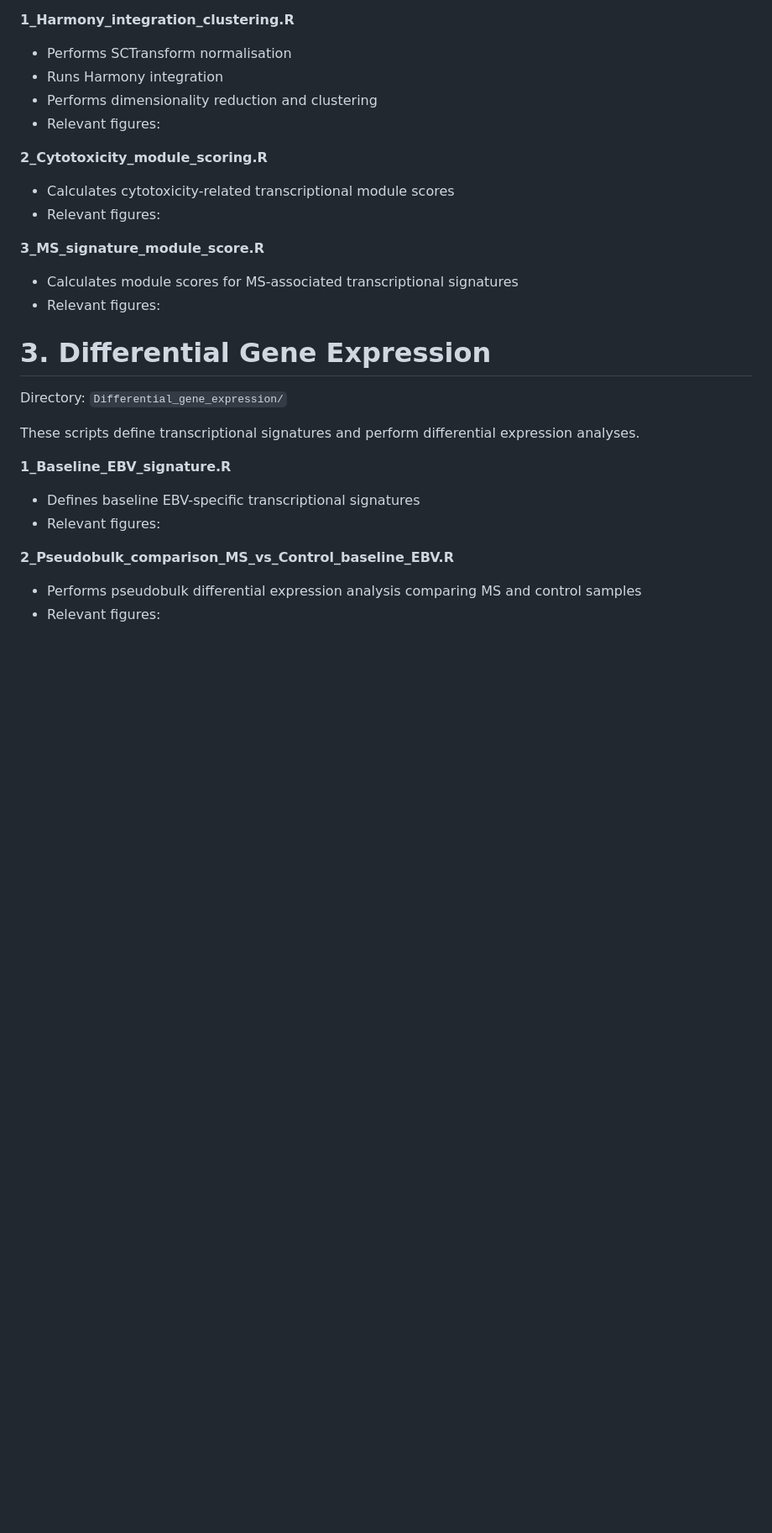
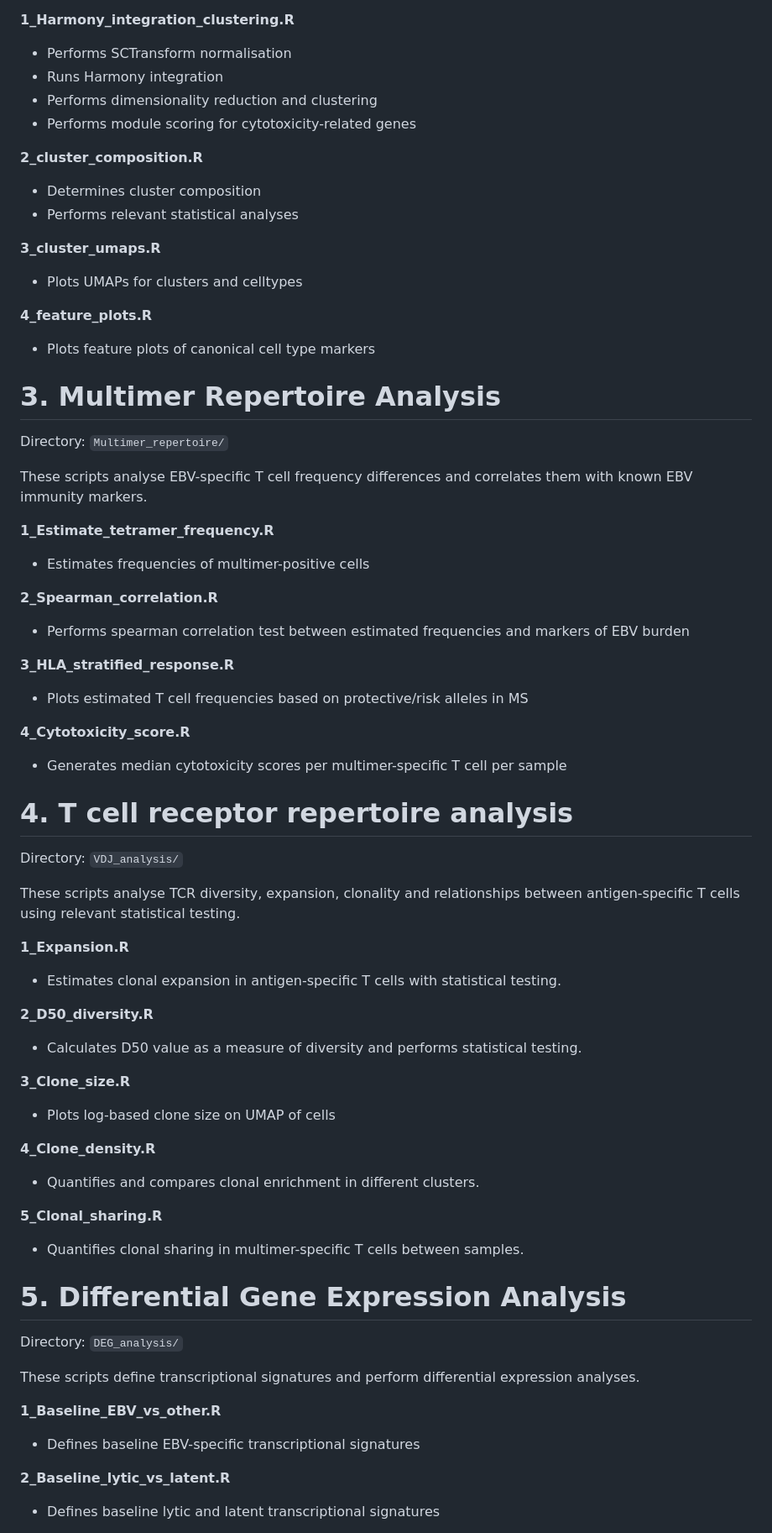
Before and after one commit to PantehaK/EBVscRNAseq, a Markdown page: README.md, the part around one of its changes. Shown at 84% size. Rendered like a GitHub page; blank space fills up the shorter version.

```diff
--- a/README.md
+++ b/README.md
@@ -105,31 +121,80 @@ These scripts perform integration, clustering, and module scoring.
 -   Performs SCTransform normalisation
 -   Runs Harmony integration
 -   Performs dimensionality reduction and clustering
--   Relevant figures:
+-   Performs module scoring for cytotoxicity-related genes
 
-**2_Cytotoxicity_module_scoring.R**
+**2_cluster_composition.R**
 
--   Calculates cytotoxicity-related transcriptional module scores
--   Relevant figures:
+-   Determines cluster composition
+-   Performs relevant statistical analyses
 
-**3_MS_signature_module_score.R**
+**3_cluster_umaps.R**
 
--   Calculates module scores for MS-associated transcriptional signatures
--   Relevant figures:
+-   Plots UMAPs for clusters and celltypes
 
-# 3. Differential Gene Expression
+**4_feature_plots.R**
 
-Directory: `Differential_gene_expression/`
+-   Plots feature plots of canonical cell type markers
+
+# 3. Multimer Repertoire Analysis
+
+Directory: `Multimer_repertoire/`
+
+These scripts analyse EBV-specific T cell frequency differences and correlates them with known EBV immunity markers.
+
+**1_Estimate_tetramer_frequency.R**
+
+-   Estimates frequencies of multimer-positive cells
+
+**2_Spearman_correlation.R**
+
+-   Performs spearman correlation test between estimated frequencies and markers of EBV burden
+
+**3_HLA_stratified_response.R**
+
+-   Plots estimated T cell frequencies based on protective/risk alleles in MS
+
+**4_Cytotoxicity_score.R**
+
+-   Generates median cytotoxicity scores per multimer-specific T cell per sample
+
+# 4. T cell receptor repertoire analysis
+
+Directory: `VDJ_analysis/`
+
+These scripts analyse TCR diversity, expansion, clonality and relationships between antigen-specific T cells using relevant statistical testing.
+
+**1_Expansion.R**
+
+-   Estimates clonal expansion in antigen-specific T cells with statistical testing.
+
+**2_D50_diversity.R**
+
+-   Calculates D50 value as a measure of diversity and performs statistical testing.
+
+**3_Clone_size.R**
+
+-   Plots log-based clone size on UMAP of cells
+
+**4_Clone_density.R**
+
+-   Quantifies and compares clonal enrichment in different clusters.
+
+**5_Clonal_sharing.R**
+
+-   Quantifies clonal sharing in multimer-specific T cells between samples.
+
+# 5. Differential Gene Expression Analysis
+
+Directory: `DEG_analysis/`
 
 These scripts define transcriptional signatures and perform differential expression analyses.
 
-**1_Baseline_EBV_signature.R**
+**1_Baseline_EBV_vs_other.R**
 
 -   Defines baseline EBV-specific transcriptional signatures
--   Relevant figures:
 
-**2_Pseudobulk_comparison_MS_vs_Control_baseline_EBV.R**
+**2_Baseline_lytic_vs_latent.R**
 
--   Performs pseudobulk differential expression analysis comparing MS and control samples
--   Relevant figures:
+-   Defines baseline lytic and latent transcriptional signatures
 
```
Also changed, not shown: other parts of README.md (+63 -40 lines).
